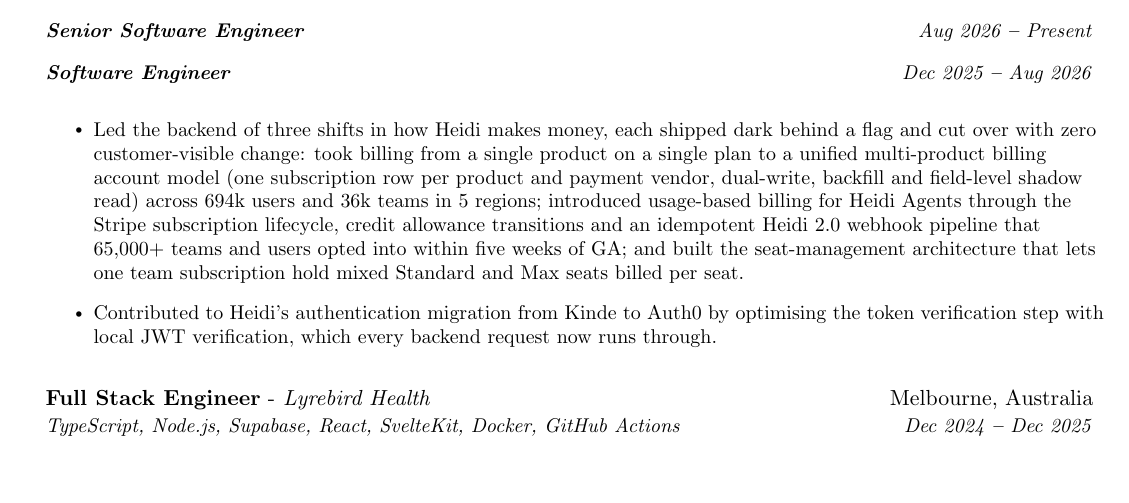
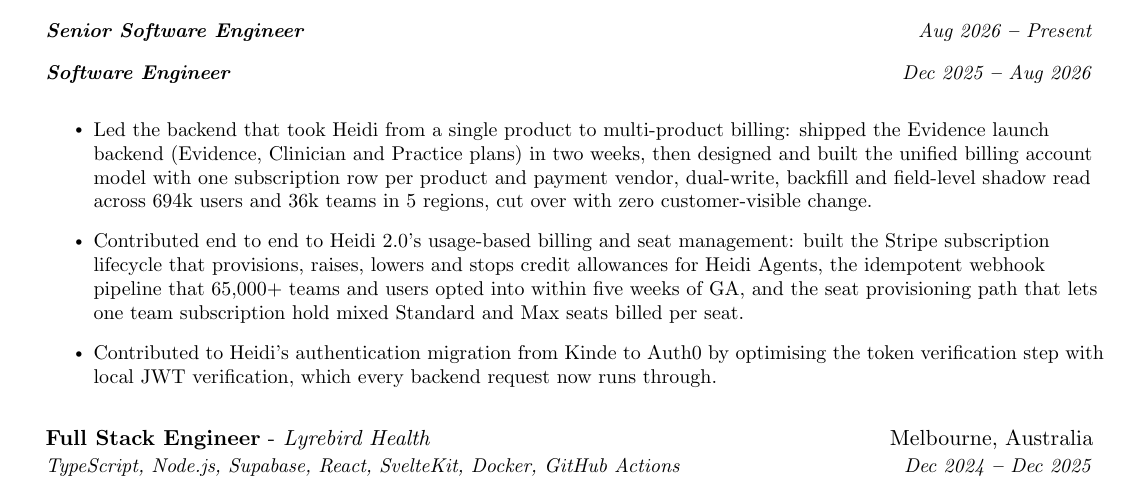
Before and after one commit to ShangjieZhou/resume, a LaTeX document (main.tex): part of page 1 of 2, cut so that both start at the same text, the shorter picture padded with empty space. Compiled offline with pdfLaTeX.

Commit message:
Split Heidi billing bullet into led and contributed work
Co-Authored-By: Claude Fable 5.1 <noreply@anthropic.com>

```diff
--- a/main.tex
+++ b/main.tex
@@ -166,7 +166,8 @@
           \vspace{-2pt}
 
             \resumeItemListStart
-                \resumeItem{Led the backend of three shifts in how Heidi makes money, each shipped dark behind a flag and cut over with zero customer-visible change: took billing from a single product on a single plan to a unified multi-product billing account model (one subscription row per product and payment vendor, dual-write, backfill and field-level shadow read) across 694k users and 36k teams in 5 regions; introduced usage-based billing for Heidi Agents through the Stripe subscription lifecycle, credit allowance transitions and an idempotent Heidi 2.0 webhook pipeline that 65,000+ teams and users opted into within five weeks of GA; and built the seat-management architecture that lets one team subscription hold mixed Standard and Max seats billed per seat.}
+                \resumeItem{Led the backend that took Heidi from a single product to multi-product billing: shipped the Evidence launch backend (Evidence, Clinician and Practice plans) in two weeks, then designed and built the unified billing account model with one subscription row per product and payment vendor, dual-write, backfill and field-level shadow read across 694k users and 36k teams in 5 regions, cut over with zero customer-visible change.}
+                \resumeItem{Contributed end to end to Heidi 2.0's usage-based billing and seat management: built the Stripe subscription lifecycle that provisions, raises, lowers and stops credit allowances for Heidi Agents, the idempotent webhook pipeline that 65,000+ teams and users opted into within five weeks of GA, and the seat provisioning path that lets one team subscription hold mixed Standard and Max seats billed per seat.}
                 \resumeItem{Contributed to Heidi's authentication migration from Kinde to Auth0 by optimising the token verification step with local JWT verification, which every backend request now runs through.}
             \resumeItemListEnd
             \vspace{12pt}
```
